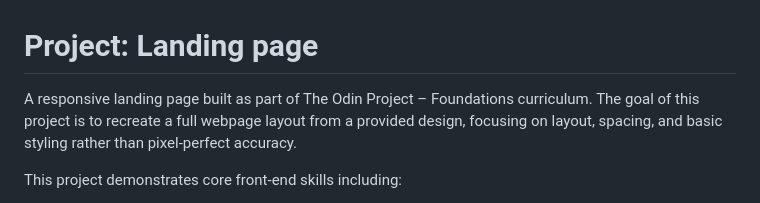
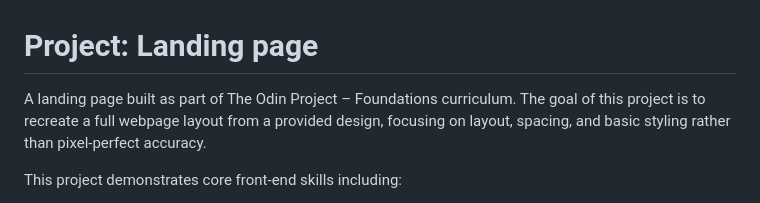
Before and after one commit to MVP0TAT0/odin-landing-page, a Markdown page: README.md, the part around the change. Drawn GitHub-style.

```diff
--- a/README.md
+++ b/README.md
@@ -1,6 +1,6 @@
 # Project: Landing page
 
-A responsive landing page built as part of The Odin Project – Foundations curriculum.
+A landing page built as part of The Odin Project – Foundations curriculum.
 The goal of this project is to recreate a full webpage layout from a provided design, focusing on layout, spacing, and basic styling rather than pixel-perfect accuracy.
 
 This project demonstrates core front-end skills including:
```
Also changed, not shown: images/styling.png (added).
